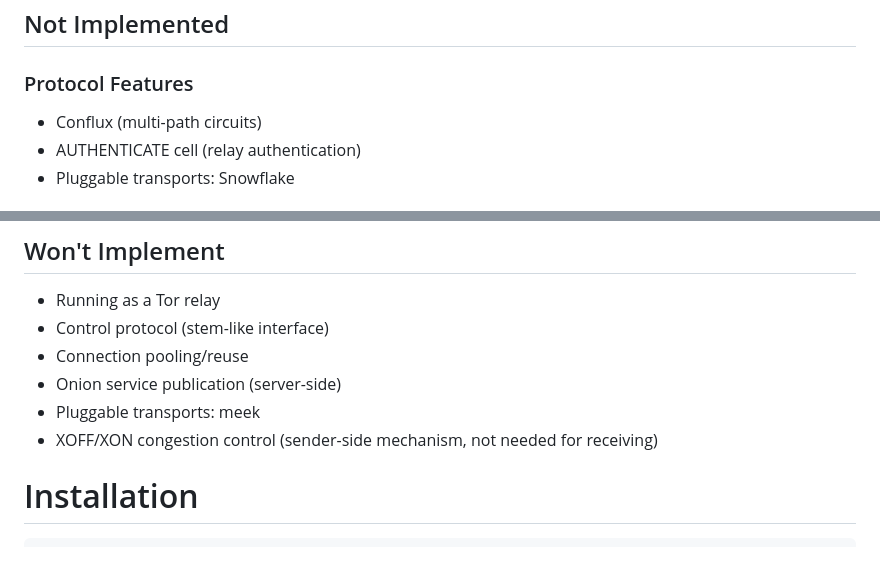
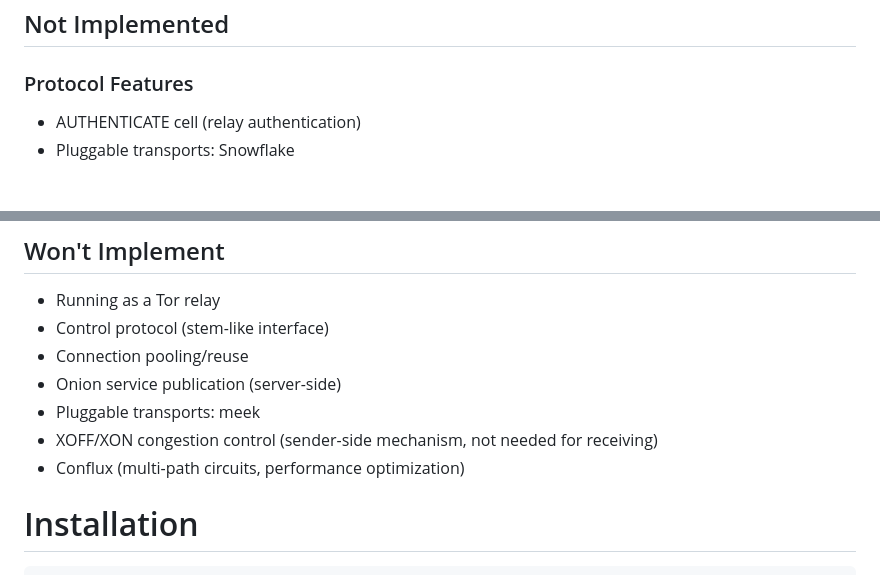
Before and after one commit to metebalci/torscope, a Markdown page: README.md, 2 parts joined by grey strips. Rendered like a GitHub page.

Commit message:
Move Conflux to Won't Implement section in README
Conflux (multi-path circuits) is a performance optimization for
increased throughput, not required for correctness.

🤖 Generated with [Claude Code](https://claude.com/claude-code)

Co-Authored-By: Claude Opus 4.5 <noreply@anthropic.com>

```diff
--- a/README.md
+++ b/README.md
@@ -80,7 +80,6 @@ It implements the Tor directory protocol and OR (Onion Router) protocol, allowin
 ## Not Implemented
 
 ### Protocol Features
-- Conflux (multi-path circuits)
 - AUTHENTICATE cell (relay authentication)
 - Pluggable transports: Snowflake
 
@@ -95,6 +94,7 @@ It implements the Tor directory protocol and OR (Onion Router) protocol, allowin
 - Onion service publication (server-side)
 - Pluggable transports: meek
 - XOFF/XON congestion control (sender-side mechanism, not needed for receiving)
+- Conflux (multi-path circuits, performance optimization)
 
 # Installation
 
```
